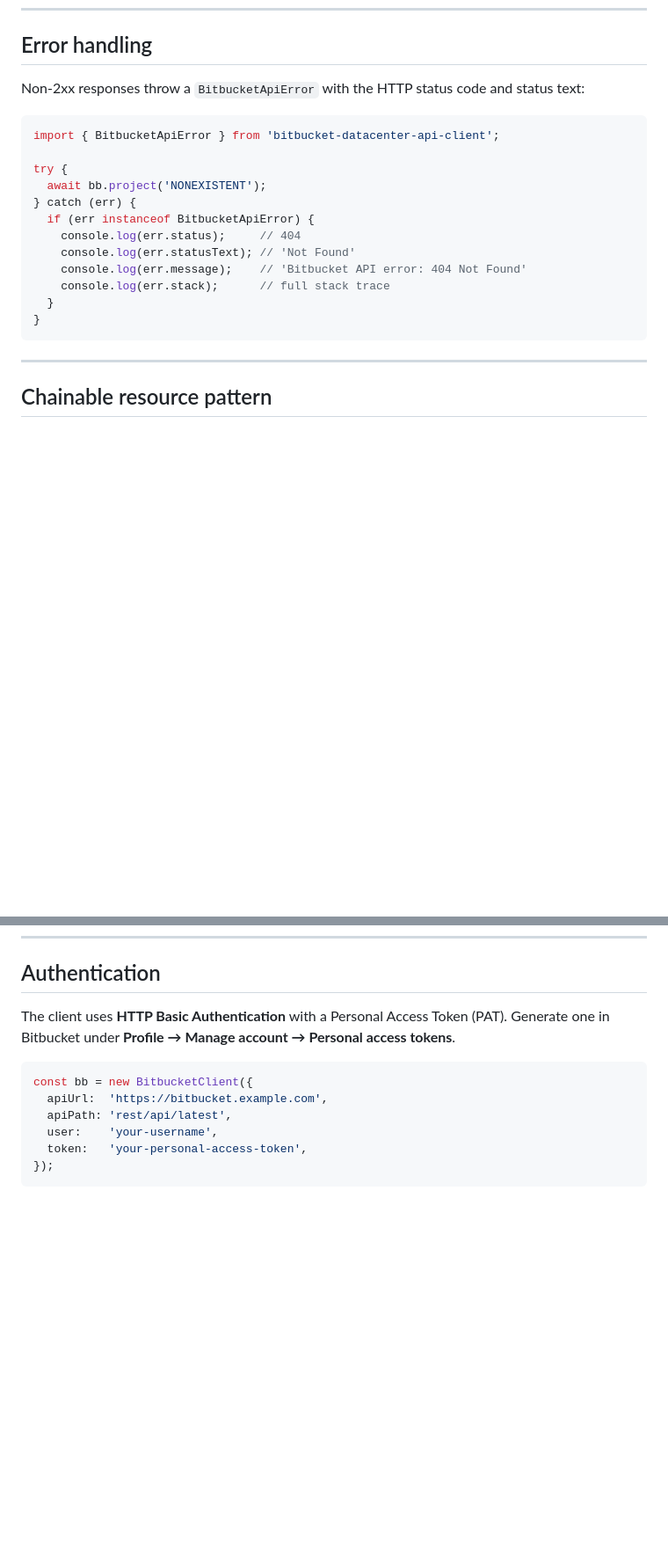
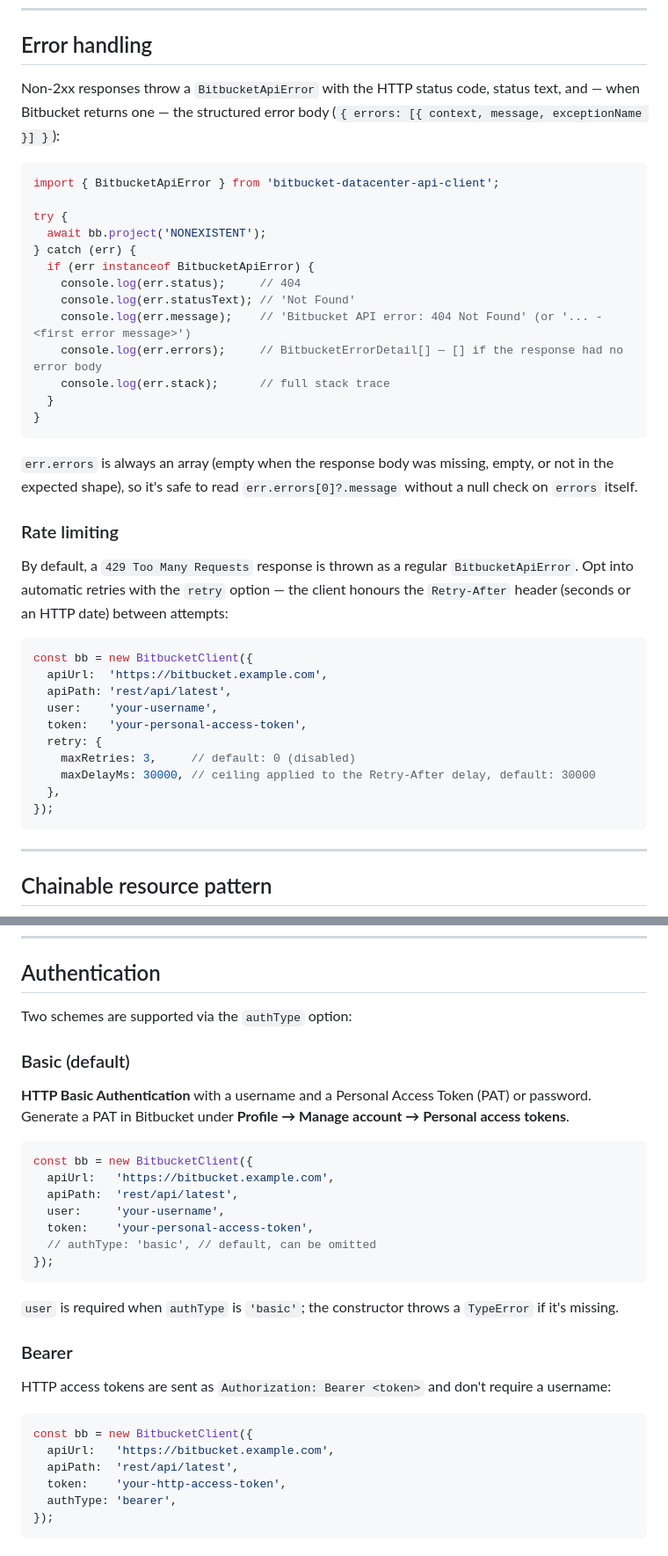
Before and after one commit to ElJijuna/BitbucketDataCenterApiClient, a Markdown page: README.md, 2 parts joined by grey strips. Shown at 88% size. GitHub-like rendering; blank space fills up the shorter version.

````diff
--- a/README.md
+++ b/README.md
@@ -246,7 +286,8 @@ The event is always emitted after the request completes, whether it succeeded or
 
 ## Error handling
 
-Non-2xx responses throw a `BitbucketApiError` with the HTTP status code and status text:
+Non-2xx responses throw a `BitbucketApiError` with the HTTP status code, status text, and — when Bitbucket
+returns one — the structured error body (`{ errors: [{ context, message, exceptionName }] }`):
 
 ```typescript
 import { BitbucketApiError } from 'bitbucket-datacenter-api-client';
@@ -257,10 +298,33 @@ try {
   if (err instanceof BitbucketApiError) {
     console.log(err.status);     // 404
     console.log(err.statusText); // 'Not Found'
-    console.log(err.message);    // 'Bitbucket API error: 404 Not Found'
+    console.log(err.message);    // 'Bitbucket API error: 404 Not Found' (or '... - <first error message>')
+    console.log(err.errors);     // BitbucketErrorDetail[] — [] if the response had no error body
     console.log(err.stack);      // full stack trace
   }
 }
+```
+
+`err.errors` is always an array (empty when the response body was missing, empty, or not in the expected shape),
+so it's safe to read `err.errors[0]?.message` without a null check on `errors` itself.
+
+### Rate limiting
+
+By default, a `429 Too Many Requests` response is thrown as a regular `BitbucketApiError`. Opt into automatic
+retries with the `retry` option — the client honours the `Retry-After` header (seconds or an HTTP date) between
+attempts:
+
+```typescript
+const bb = new BitbucketClient({
+  apiUrl:  'https://bitbucket.example.com',
+  apiPath: 'rest/api/latest',
+  user:    'your-username',
+  token:   'your-personal-access-token',
+  retry: {
+    maxRetries: 3,     // default: 0 (disabled)
+    maxDelayMs: 30000, // ceiling applied to the Retry-After delay, default: 30000
+  },
+});
 ```
 
 ---
@@ -285,14 +349,35 @@ const diff       = await bb.project('PROJ').repo('my-repo').commit('abc123').dif
 
 ## Authentication
 
-The client uses **HTTP Basic Authentication** with a Personal Access Token (PAT).
-Generate one in Bitbucket under **Profile → Manage account → Personal access tokens**.
+Two schemes are supported via the `authType` option:
+
+### Basic (default)
+
+**HTTP Basic Authentication** with a username and a Personal Access Token (PAT) or password.
+Generate a PAT in Bitbucket under **Profile → Manage account → Personal access tokens**.
 
 ```typescript
 const bb = new BitbucketClient({
-  apiUrl:  'https://bitbucket.example.com',
-  apiPath: 'rest/api/latest',
-  user:    'your-username',
-  token:   'your-personal-access-token',
+  apiUrl:   'https://bitbucket.example.com',
+  apiPath:  'rest/api/latest',
+  user:     'your-username',
+  token:    'your-personal-access-token',
+  // authType: 'basic', // default, can be omitted
 });
 ```
+
+`user` is required when `authType` is `'basic'`; the constructor throws a `TypeError` if it's missing.
+
+### Bearer
+
+HTTP access tokens are sent as `Authorization: Bearer <token>` and don't require a username:
+
+```typescript
+const bb = new BitbucketClient({
+  apiUrl:   'https://bitbucket.example.com',
+  apiPath:  'rest/api/latest',
+  token:    'your-http-access-token',
+  authType: 'bearer',
+});
+```
+
````
Also changed, not shown: other parts of README.md (+60 -3 lines), ROADMAP.md (+5 -5 lines).
